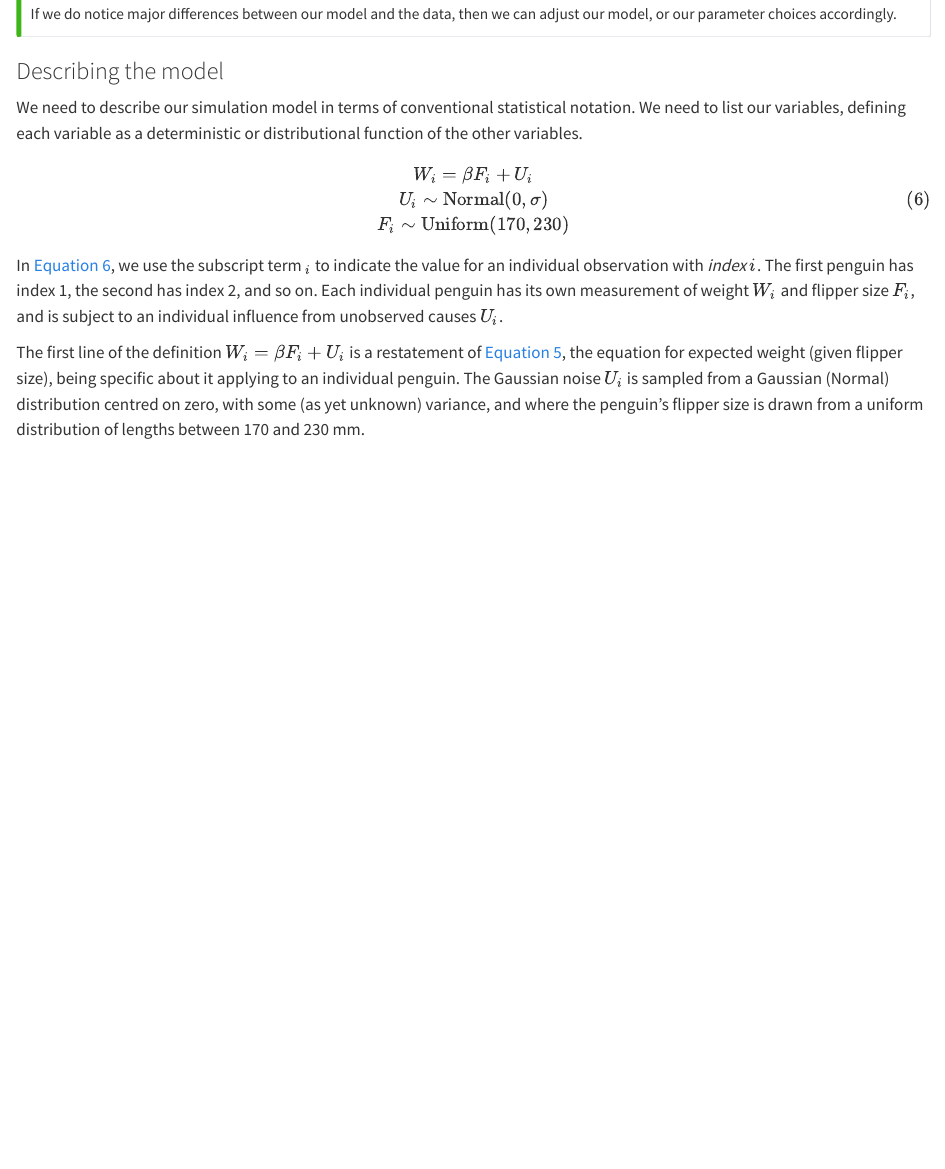
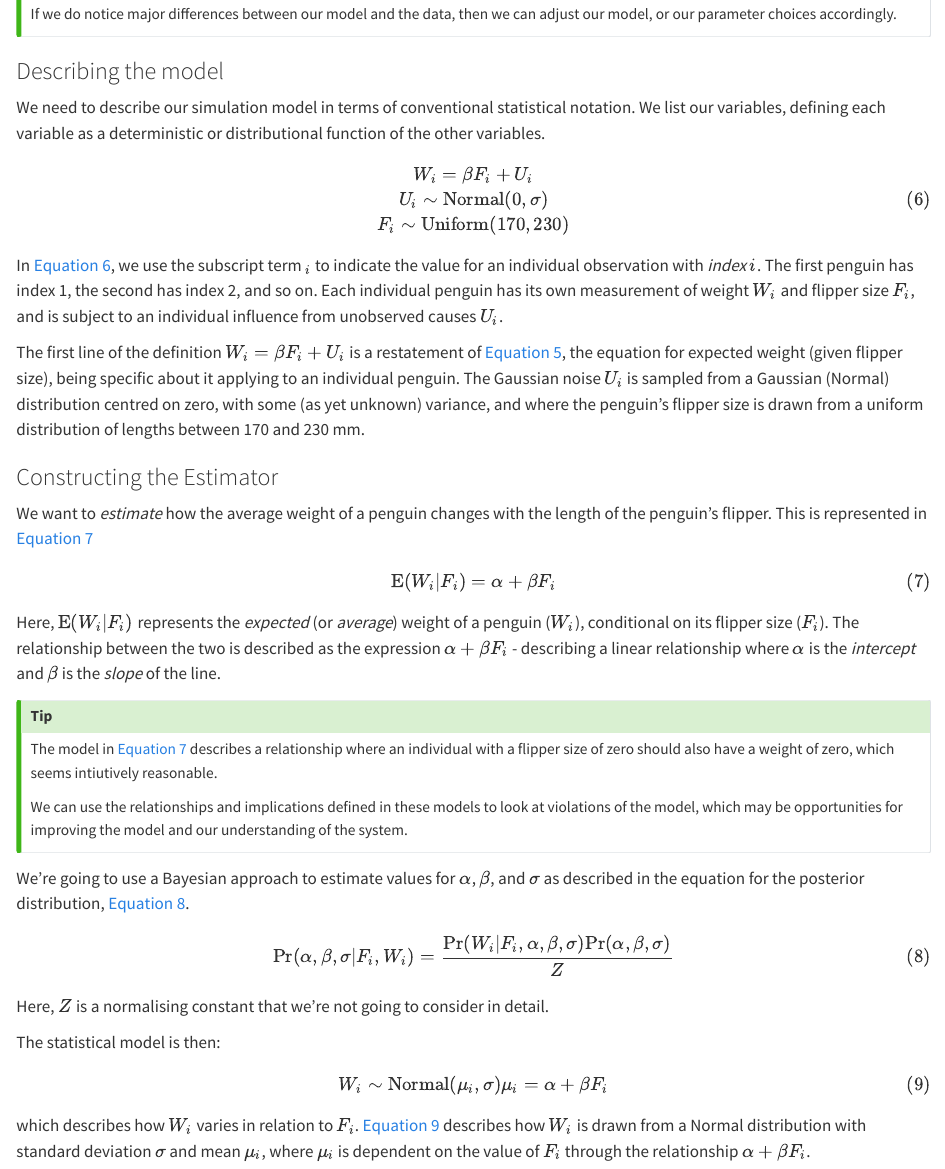
Before and after one commit to sipbs-compbiol/little-data-analysis-book, a Quarto document (causal-linear-regression.qmd): the page in a window 1100 px wide, from 4440 px down. Rendered offline with R 4.5, knitr and Pandoc in place of Quarto, with nearby package versions; code that draws random numbers runs with fixed seeds of ours.

Commit message:
initial linear regression page
We're up to the point where we need to start making inferences. Probably best to use the rethinking package and quap in order to minimise the conceptual jumps required for going straight to Stan.

```diff
--- a/causal-linear-regression.qmd
+++ b/causal-linear-regression.qmd
@@ -158,7 +158,7 @@ If we do notice major differences between our model and the data, then we can ad
 
 ### Describing the model
 
-We need to describe our simulation model in terms of conventional statistical notation. We need to list our variables, defining each variable as a deterministic or distributional function of the other variables.
+We need to describe our simulation model in terms of conventional statistical notation. We list our variables, defining each variable as a deterministic or distributional function of the other variables.
 
 $$
 \begin{eqnarray}
@@ -171,3 +171,34 @@ $$ {#eq-sim-definition}
 In @eq-sim-definition, we use the subscript term $_i$ to indicate the value for an individual observation with _index_ $i$. The first penguin has index 1, the second has index 2, and so on. Each individual penguin has its own measurement of weight $W_i$ and flipper size $F_i$, and is subject to an individual influence from unobserved causes $U_i$.
 
 The first line of the definition $W_i = \beta F_i + U_i$ is a restatement of @eq-flipper-weight-regression, the equation for expected weight (given flipper size), being specific about it applying to an individual penguin. The Gaussian noise $U_i$ is sampled from a Gaussian (Normal) distribution centred on zero, with some (as yet unknown) variance, and where the penguin's flipper size is drawn from a uniform distribution of lengths between 170 and 230 mm.
+
+### Constructing the Estimator
+
+We want to _estimate_ how the average weight of a penguin changes with the length of the penguin's flipper. This is represented in @eq-flipper-weight-estimator
+
+$$ \textrm{E}(W_i|F_i) = \alpha + \beta F_i $$ {#eq-flipper-weight-estimator}
+
+Here, $\textrm{E}(W_i|F_i)$ represents the _expected_ (or _average_) weight of a penguin ($W_i$), conditional on its flipper size ($F_i$). The relationship between the two is described as the expression $\alpha + \beta F_i$ - describing a linear relationship where $\alpha$ is the _intercept_ and $\beta$ is the _slope_ of the line.
+
+::: { .callout-tip }
+The model in @eq-flipper-weight-estimator describes a relationship where an individual with a flipper size of zero should also have a weight of zero, which seems intiutively reasonable.
+
+We can use the relationships and implications defined in these models to look at violations of the model, which may be opportunities for improving the model and our understanding of the system.
+:::
+
+We're going to use a Bayesian approach to estimate values for $\alpha$, $\beta$, and $\sigma$ as described in the equation for the posterior distribution, @eq-posterior.
+
+$$ \textrm{Pr}(\alpha, \beta, \sigma|F_i,W_i) = \frac{\textrm{Pr}(W_i|F_i, \alpha, \beta, \sigma) \textrm{Pr}(\alpha, \beta, \sigma)}{Z} $$ {#eq-posterior}
+
+Here, $Z$ is a normalising constant that we're not going to consider in detail.
+
+The statistical model is then:
+
+$$
+\begin{eqnarray}
+W_i \sim \textrm{Normal}(\mu_i, \sigma)
+\mu_i = \alpha + \beta F_i
+\end{eqnarray}
+$$ {#eq-stat-model}
+
+which describes how $W_i$ varies in relation to $F_i$. @eq-stat-model describes how $W_i$ is drawn from a Normal distribution with standard deviation $\sigma$ and mean $\mu_i$, where $\mu_i$ is dependent on the value of $F_i$ through the relationship $\alpha + \beta F_i$.
```
Also changed, not shown: 1 other file.
